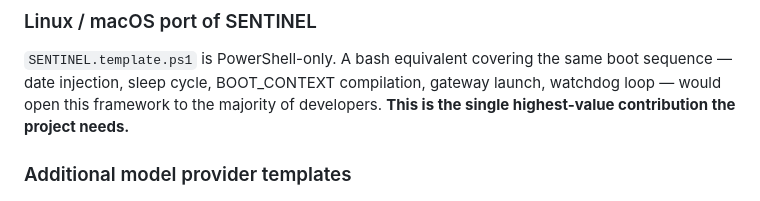
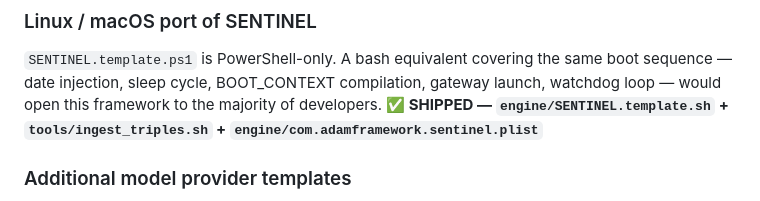
Before and after one commit to strangeadvancedmarketing/Adam, a Markdown page: ROADMAP.md, the part around the change. GitHub-like rendering.

Commit message:
docs: mark Linux/macOS port as shipped in ROADMAP

```diff
--- a/ROADMAP.md
+++ b/ROADMAP.md
@@ -67,7 +67,7 @@ High-value contributions that need someone to pick them up.
 `SENTINEL.template.ps1` is PowerShell-only. A bash equivalent covering the same
 boot sequence — date injection, sleep cycle, BOOT_CONTEXT compilation, gateway
 launch, watchdog loop — would open this framework to the majority of developers.
-**This is the single highest-value contribution the project needs.**
+**✅ SHIPPED — `engine/SENTINEL.template.sh` + `tools/ingest_triples.sh` + `engine/com.adamframework.sentinel.plist`**
 
 ### Additional model provider templates
 `openclaw.template.json` is wired for NVIDIA. Config blocks for OpenRouter, Groq,
```
